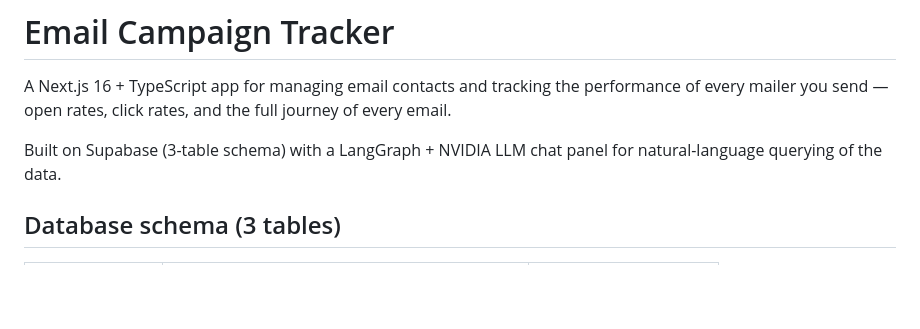
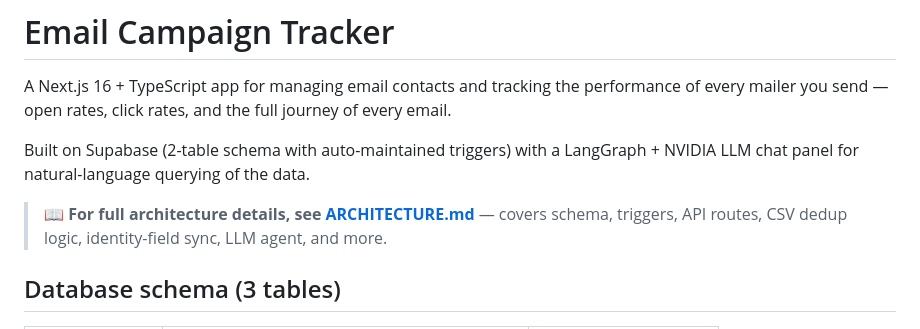
Before and after one commit to zazikant/csv-chat-vercel, a Markdown page: README.md, the part around the change. GitHub-like rendering; blank space fills up the shorter version.

```diff
--- a/README.md
+++ b/README.md
@@ -2,7 +2,9 @@
 
 A Next.js 16 + TypeScript app for managing email contacts and tracking the performance of every mailer you send — open rates, click rates, and the full journey of every email.
 
-Built on Supabase (3-table schema) with a LangGraph + NVIDIA LLM chat panel for natural-language querying of the data.
+Built on Supabase (2-table schema with auto-maintained triggers) with a LangGraph + NVIDIA LLM chat panel for natural-language querying of the data.
+
+> **📖 For full architecture details, see [ARCHITECTURE.md](ARCHITECTURE.md)** — covers schema, triggers, API routes, CSV dedup logic, identity-field sync, LLM agent, and more.
 
 ## Database schema (3 tables)
 
```
Also changed, not shown: ARCHITECTURE.md (added, +404 -0 lines).
